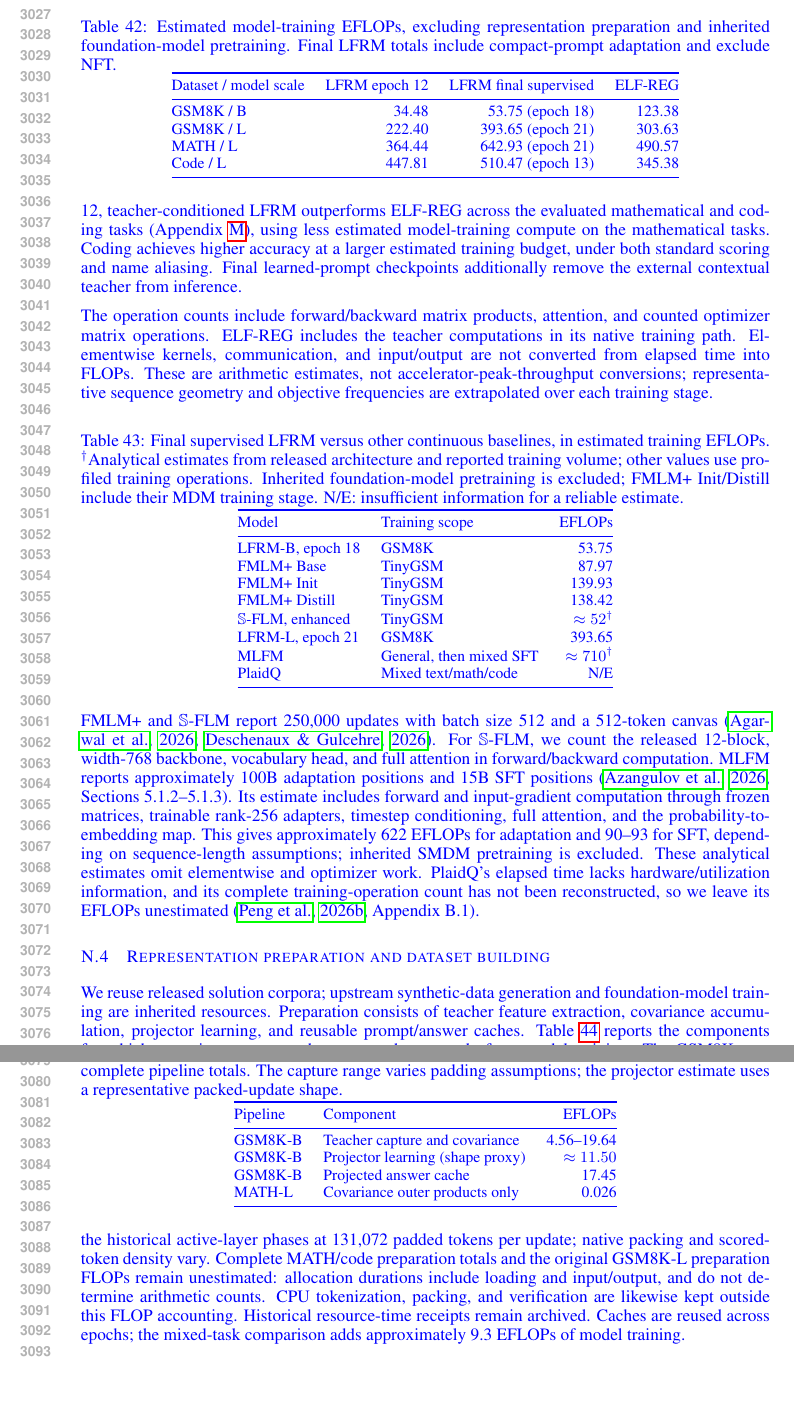
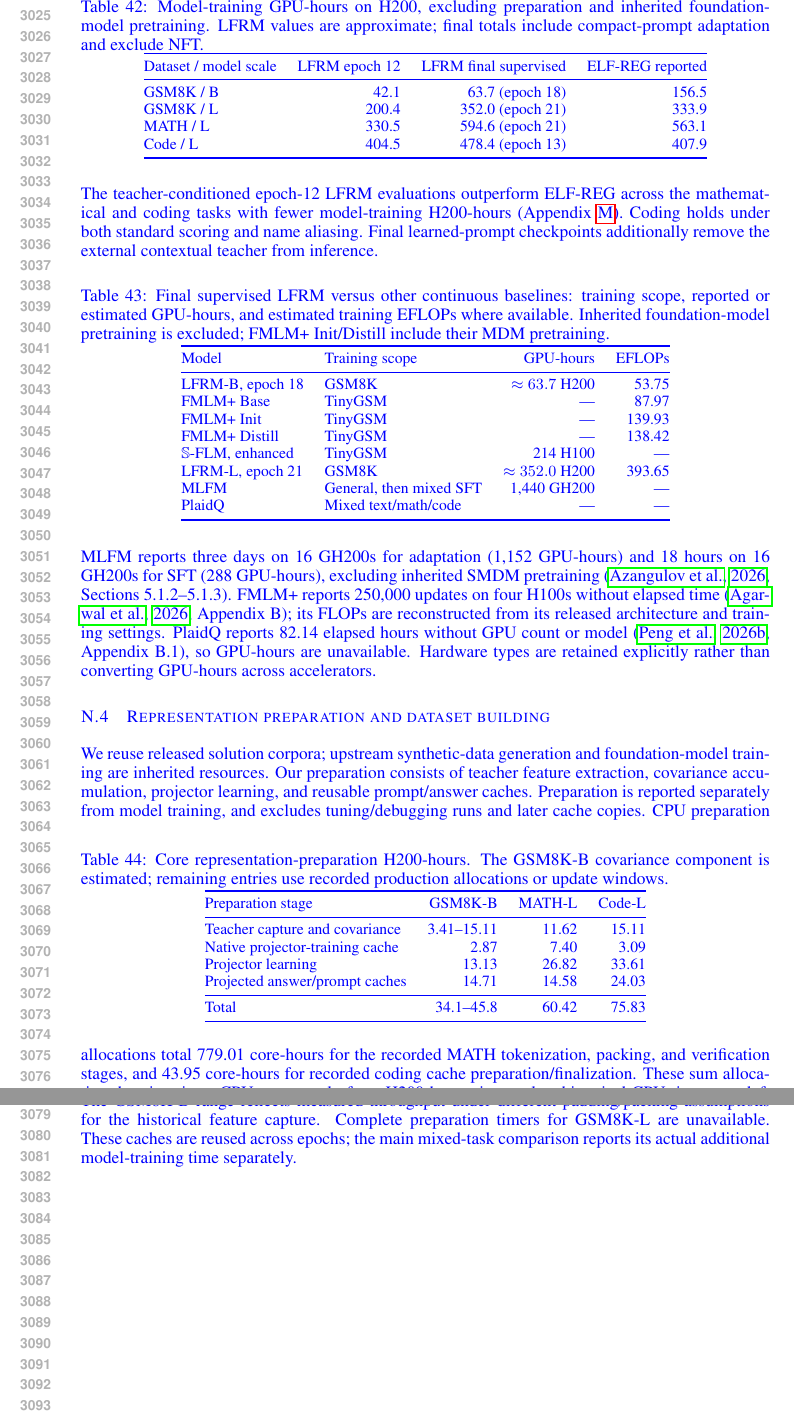
Before and after one commit to chengxiang/diffusion_language_paper, a LaTeX paper (main_rebuttal.tex): two parts of pages 57 and 58 of 58, joined at a grey line, cut so that both start at the same text, the shorter picture padded with empty space. Compiled offline with pdfLaTeX.

Commit message:
Restore GPU-hour presentation for training and preparation costs

```diff
--- a/main_rebuttal.tex
+++ b/main_rebuttal.tex
@@ -1985,49 +1985,50 @@ We report model-training arithmetic in EFLOPs ($10^{18}$ floating-point operatio
 \begin{table}[htbp]\color{blue}\centering\small
-\caption{Estimated model-training EFLOPs, excluding representation preparation and inherited foundation-model pretraining. Final LFRM totals include compact-prompt adaptation and exclude NFT.}
+\caption{Model-training GPU-hours on H200, excluding preparation and inherited foundation-model pretraining. LFRM values are approximate; final totals include compact-prompt adaptation and exclude NFT.}
 \label{tab:trainingbudgets}
 \begin{tabular}{@{}lrrr@{}}\toprule
-Dataset / model scale & LFRM epoch 12 & LFRM final supervised & ELF-REG\\\midrule
-GSM8K / B & 34.48 & 53.75 (epoch 18) & 123.38\\
-GSM8K / L & 222.40 & 393.65 (epoch 21) & 303.63\\
-MATH / L & 364.44 & 642.93 (epoch 21) & 490.57\\
-Code / L & 447.81 & 510.47 (epoch 13) & 345.38\\\bottomrule
-\end{tabular}
-\end{table}
-At epoch 12, teacher-conditioned LFRM outperforms ELF-REG across the evaluated mathematical and coding tasks (Appendix~\ref{app:baselinefollowups}), using less estimated model-training compute on the mathematical tasks. Coding achieves higher accuracy at a larger estimated training budget, under both standard scoring and name aliasing. Final learned-prompt checkpoints additionally remove the external contextual teacher from inference.
-
-The operation counts include forward/backward matrix products, attention, and counted optimizer matrix operations. ELF-REG includes the teacher computations in its native training path. Elementwise kernels, communication, and input/output are not converted from elapsed time into FLOPs. These are arithmetic estimates, not accelerator-peak-throughput conversions; representative sequence geometry and objective frequencies are extrapolated over each training stage.
+Dataset / model scale & LFRM epoch 12 & LFRM final supervised & ELF-REG reported\\\midrule
+GSM8K / B & 42.1 & 63.7 (epoch 18) & 156.5\\
+GSM8K / L & 200.4 & 352.0 (epoch 21) & 333.9\\
+MATH / L & 330.5 & 594.6 (epoch 21) & 563.1\\
+Code / L & 404.5 & 478.4 (epoch 13) & 407.9\\\bottomrule
+\end{tabular}
+\end{table}
+The teacher-conditioned epoch-12 LFRM evaluations outperform ELF-REG across the mathematical and coding tasks with fewer model-training H200-hours (Appendix~\ref{app:baselinefollowups}). Coding holds under both standard scoring and name aliasing. Final learned-prompt checkpoints additionally remove the external contextual teacher from inference.
 
 \begin{table}[htbp]\color{blue}\centering\small
-\caption{Final supervised LFRM versus other continuous baselines, in estimated training EFLOPs. $^\dagger$Analytical estimates from released architecture and reported training volume; other values use profiled training operations. Inherited foundation-model pretraining is excluded; FMLM+ Init/Distill include their MDM training stage. N/E: insufficient information for a reliable estimate.}
+\caption{Final supervised LFRM versus other continuous baselines: training scope, reported or estimated GPU-hours, and estimated training EFLOPs where available. Inherited foundation-model pretraining is excluded; FMLM+ Init/Distill include their MDM pretraining.}
 \label{tab:othertrainingbudgets}
-\begin{tabular}{@{}llr@{}}\toprule
-Model & Training scope & EFLOPs\\\midrule
-LFRM-B, epoch 18 & GSM8K & 53.75\\
-FMLM+ Base & TinyGSM & 87.97\\
-FMLM+ Init & TinyGSM & 139.93\\
-FMLM+ Distill & TinyGSM & 138.42\\
-$\mathbb S$-FLM, enhanced & TinyGSM & $\approx52^\dagger$\\
-LFRM-L, epoch 21 & GSM8K & 393.65\\
-MLFM & General, then mixed SFT & $\approx710^\dagger$\\
-PlaidQ & Mixed text/math/code & N/E\\\bottomrule
-\end{tabular}
-\end{table}
-FMLM+ and $\mathbb S$-FLM report 250,000 updates with batch size 512 and a 512-token canvas \citep{posterior,hyperspherical}. For $\mathbb S$-FLM, we count the released 12-block, width-768 backbone, vocabulary head, and full attention in forward/backward computation. MLFM reports approximately 100B adaptation positions and 15B SFT positions \citep[Sections 5.1.2--5.1.3]{mlfm}. Its estimate includes forward and input-gradient computation through frozen matrices, trainable rank-256 adapters, timestep conditioning, full attention, and the probability-to-embedding map. This gives approximately 622 EFLOPs for adaptation and 90--93 for SFT, depending on sequence-length assumptions; inherited SMDM pretraining is excluded. These analytical estimates omit elementwise and optimizer work. PlaidQ's elapsed time lacks hardware/utilization information, and its complete training-operation count has not been reconstructed, so we leave its EFLOPs unestimated \citep[Appendix B.1]{plaidq}.
+\begin{tabular}{@{}llrr@{}}\toprule
+Model & Training scope & GPU-hours & EFLOPs\\\midrule
+LFRM-B, epoch 18 & GSM8K & $\approx63.7$ H200 & 53.75\\
+FMLM+ Base & TinyGSM & --- & 87.97\\
+FMLM+ Init & TinyGSM & --- & 139.93\\
+FMLM+ Distill & TinyGSM & --- & 138.42\\
+$\mathbb S$-FLM, enhanced & TinyGSM & 214 H100 & ---\\
+LFRM-L, epoch 21 & GSM8K & $\approx352.0$ H200 & 393.65\\
+MLFM & General, then mixed SFT & 1,440 GH200 & ---\\
+PlaidQ & Mixed text/math/code & --- & ---\\\bottomrule
+\end{tabular}
+\end{table}
+MLFM reports three days on 16 GH200s for adaptation (1,152 GPU-hours) and 18 hours on 16 GH200s for SFT (288 GPU-hours), excluding inherited SMDM pretraining \citep[Sections 5.1.2--5.1.3]{mlfm}. FMLM+ reports 250,000 updates on four H100s without elapsed time \citep[Appendix B]{posterior}; its FLOPs are reconstructed from its released architecture and training settings. PlaidQ reports 82.14 elapsed hours without GPU count or model \citep[Appendix B.1]{plaidq}, so GPU-hours are unavailable. Hardware types are retained explicitly rather than converting GPU-hours across accelerators.
 
 \subsection{Representation preparation and dataset building}
-We reuse released solution corpora; upstream synthetic-data generation and foundation-model training are inherited resources. Preparation consists of teacher feature extraction, covariance accumulation, projector learning, and reusable prompt/answer caches. Table~\ref{tab:preparationcosts} reports the components for which operation counts can be recovered, separately from model training.
+We reuse released solution corpora; upstream synthetic-data generation and foundation-model training are inherited resources. Our preparation consists of teacher feature extraction, covariance accumulation, projector learning, and reusable prompt/answer caches. Preparation is reported separately from model training, and excludes tuning/debugging runs and later cache copies.
 \begin{table}[htbp]\color{blue}\centering\small
-\caption{Available preparation-component estimates, in EFLOPs. These are partial costs, not complete pipeline totals. The capture range varies padding assumptions; the projector estimate uses a representative packed-update shape.}
+\caption{Core representation-preparation H200-hours. The GSM8K-B covariance component is estimated; remaining entries use recorded production allocations or update windows.}
 \label{tab:preparationcosts}
-\begin{tabular}{@{}llr@{}}\toprule
-Pipeline & Component & EFLOPs\\\midrule
-GSM8K-B & Teacher capture and covariance & 4.56--19.64\\
-GSM8K-B & Projector learning (shape proxy) & $\approx11.50$\\
-GSM8K-B & Projected answer cache & 17.45\\
-MATH-L & Covariance outer products only & 0.026\\\bottomrule
-\end{tabular}
-\end{table}
-The GSM8K capture range spans tight token packing and full 1,024-token padding. The projector proxy follows the historical active-layer phases at 131,072 padded tokens per update; native packing and scored-token density vary. Complete MATH/code preparation totals and the original GSM8K-L preparation FLOPs remain unestimated: allocation durations include loading and input/output, and do not determine arithmetic counts. CPU tokenization, packing, and verification are likewise kept outside this FLOP accounting. Historical resource-time receipts remain archived. Caches are reused across epochs; the mixed-task comparison adds approximately 9.3 EFLOPs of model training.
+\begin{tabular}{@{}lrrr@{}}\toprule
+Preparation stage & GSM8K-B & MATH-L & Code-L\\\midrule
+Teacher capture and covariance & 3.41--15.11 & 11.62 & 15.11\\
+Native projector-training cache & 2.87 & 7.40 & 3.09\\
+Projector learning & 13.13 & 26.82 & 33.61\\
+Projected answer/prompt caches & 14.71 & 14.58 & 24.03\\\midrule
+Total & 34.1--45.8 & 60.42 & 75.83\\\bottomrule
+\end{tabular}
+\end{table}
+CPU preparation allocations total 779.01 core-hours for the recorded MATH tokenization, packing, and verification stages, and 43.95 core-hours for recorded coding cache preparation/finalization. These sum allocation duration times CPUs, separately from H200-hours; incomplete historical CPU timers are left unreported.
+
+The GSM8K-B range reflects measured throughput under different padding/packing assumptions for the historical feature capture. Complete preparation timers for GSM8K-L are unavailable. These caches are reused across epochs; the main mixed-task comparison reports its actual additional model-training time separately.
 \end{revision}
 
 \end{document}
```
Also changed, not shown: main_rebuttal.tex (6 more changed lines).
